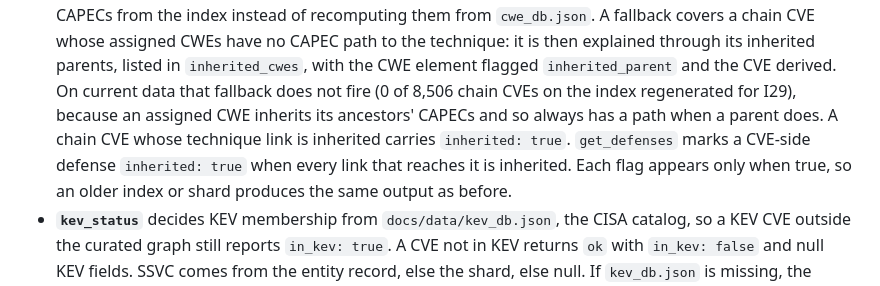
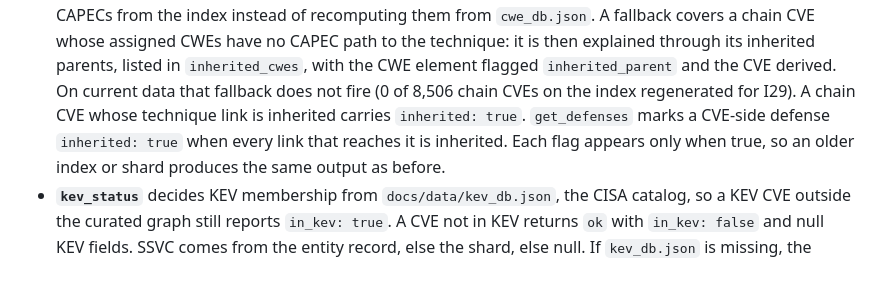
Before and after one commit to NullSpace-BitCradle/Threat_Intelligence_Pipeline, a Markdown page: src/tip_mcp/README.md, the part around the change. Drawn GitHub-style.

Commit message:
docs(mcp): state the chain fallback count without an unverified reason

```diff
--- a/src/tip_mcp/README.md
+++ b/src/tip_mcp/README.md
@@ -87,10 +87,9 @@ path and the shard path.
   explained through its inherited parents, listed in `inherited_cwes`, with
   the CWE element flagged `inherited_parent` and the CVE derived. On current
   data that fallback does not fire (0 of 8,506 chain CVEs on the index
-  regenerated for I29), because an assigned CWE inherits its ancestors'
-  CAPECs and so always has a path when a parent does. A chain CVE whose
-  technique link is inherited carries `inherited: true`. `get_defenses` marks a CVE-side defense `inherited:
-  true` when every link that reaches it is inherited. Each flag appears only
+  regenerated for I29). A chain CVE whose technique link is inherited
+  carries `inherited: true`. `get_defenses` marks a CVE-side defense
+  `inherited: true` when every link that reaches it is inherited. Each flag appears only
   when true, so an older index or shard produces the same output as before.
 - **`kev_status`** decides KEV membership from `docs/data/kev_db.json`, the
   CISA catalog, so a KEV CVE outside the curated graph still reports
```
